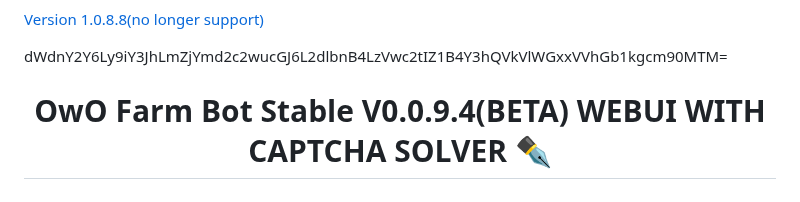
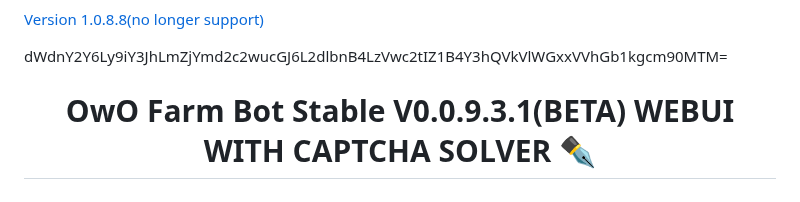
Before and after one commit to WaquarShaikh5555/owofarmbot_stable, a Markdown page: README.md, the part around the change. Drawn GitHub-style.

```diff
--- a/README.md
+++ b/README.md
@@ -2,7 +2,7 @@
 
 dWdnY2Y6Ly9iY3JhLmZjYmd2c2wucGJ6L2dlbnB4LzVwc2tIZ1B4Y3hQVkVlWGxxVVhGb1kgcm90MTM= </br>
 
-<h1 align="center">OwO Farm Bot Stable V0.0.9.4(BETA) WEBUI WITH CAPTCHA SOLVER ✒️</h1>
+<h1 align="center">OwO Farm Bot Stable V0.0.9.3.1(BETA) WEBUI WITH CAPTCHA SOLVER ✒️</h1>
 <h2 align ="center">The best owo farm bot until i do better. coded with the great ideas and love of a Turkish engineer, mid0hub team and users.<br> 💖 Thank you to everyone who contributed 💖</h2>
 <p align="center">
 
```
